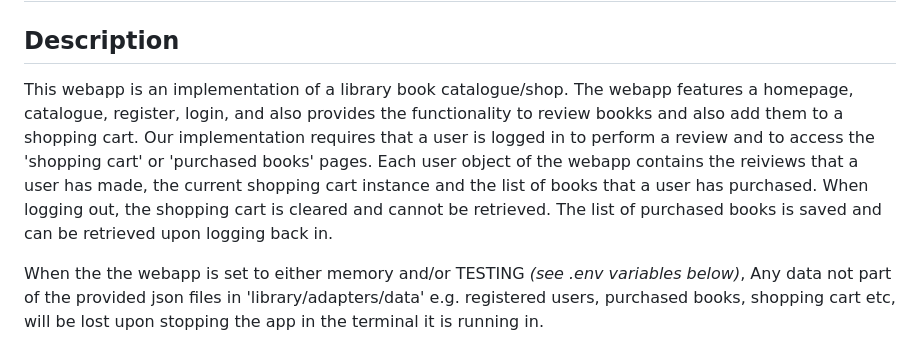
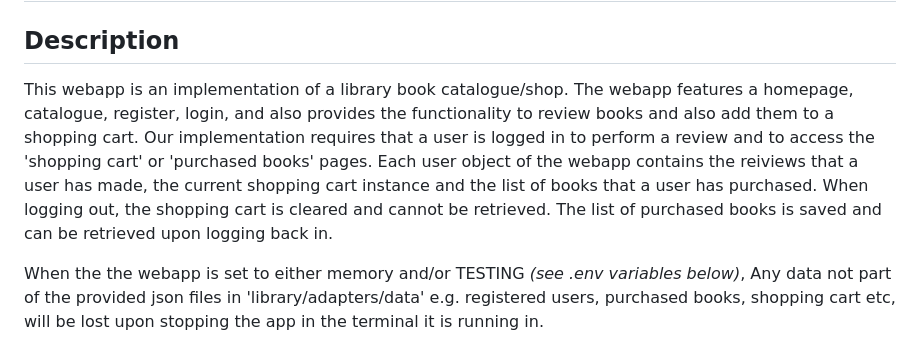
Before and after one commit to BenjaminWong67/CS235AssignmentBookShopWeb, a Markdown page: README.md, the part around the change. GitHub-like rendering.

```diff
--- a/README.md
+++ b/README.md
@@ -1,7 +1,7 @@
 # TimBen Book Catalogue WebApp
 
 ## Description
-This webapp is an implementation of a library book catalogue/shop. The webapp features a homepage, catalogue, register, login, and also provides the functionality to review bookks and also add them to a shopping cart. Our implementation requires that a user is logged in to perform a review and to access the 'shopping cart' or 'purchased books' pages. Each user object of the webapp contains the reiviews that a user has made, the current shopping cart instance and the list of books that a user has purchased. When logging out, the shopping cart is cleared and cannot be retrieved. The list of purchased books is saved and can be retrieved upon logging back in.
+This webapp is an implementation of a library book catalogue/shop. The webapp features a homepage, catalogue, register, login, and also provides the functionality to review books and also add them to a shopping cart. Our implementation requires that a user is logged in to perform a review and to access the 'shopping cart' or 'purchased books' pages. Each user object of the webapp contains the reiviews that a user has made, the current shopping cart instance and the list of books that a user has purchased. When logging out, the shopping cart is cleared and cannot be retrieved. The list of purchased books is saved and can be retrieved upon logging back in.
 
 When the the webapp is set to either memory and/or TESTING *(see .env variables below)*, Any data not part of the provided json files in 'library/adapters/data' e.g. registered users, purchased books, shopping cart etc, will be lost upon stopping the app in the terminal it is running in.
 
```
